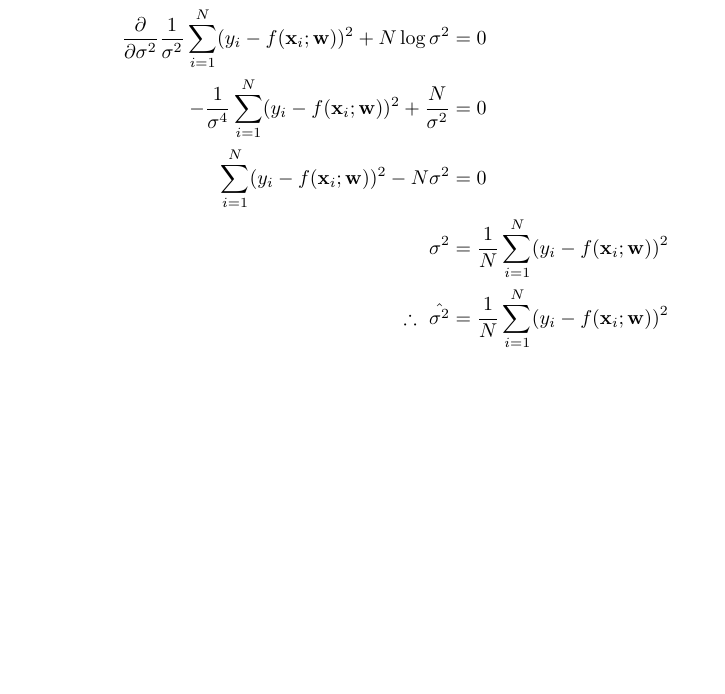
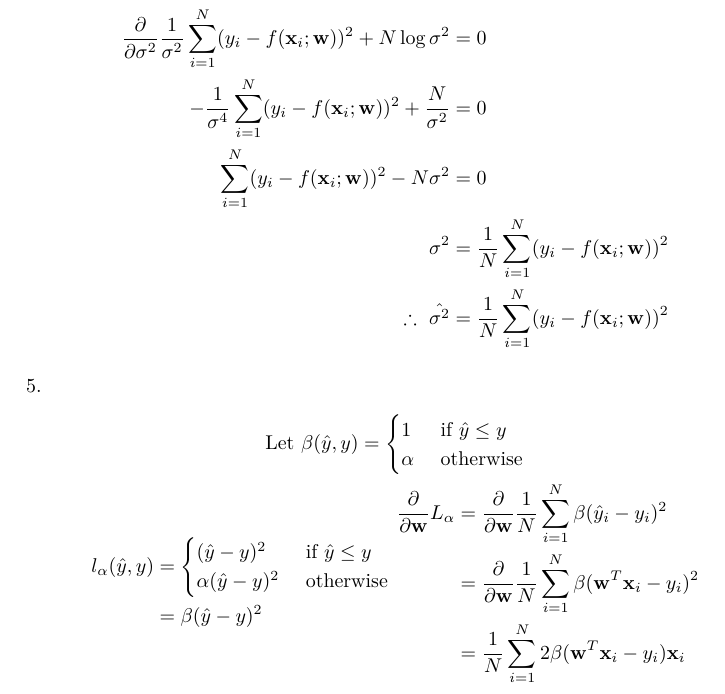
Before and after one commit to ytoyama/intro_to_sml, a LaTeX document (1/notes.tex, which reads introtosml.cls): part of page 3 of 3, cut so that both start at the same text, the shorter picture padded with empty space. Compiled offline with XeLaTeX.

Commit message:
Add problem 5!

```diff
--- a/1/notes.tex
+++ b/1/notes.tex
@@ -76,6 +76,30 @@
       \therefore \hat{\sigma^2} & = \frac{1}{N} \sum_{i=1}^N (y_i - f(\vec{x}_i; \vec{w}))^2
       \end{aligned}
     \end{gather*}
+
+  \item
+    \begin{gather*}
+      \text{Let} \beta(\hat{y}, y) = \begin{cases}
+        1 & \mif \hat{y} \le y \\
+        \alpha & \otherwise
+      \end{cases} \\
+      \begin{aligned}
+        l_\alpha (\hat{y}, y)
+        & = \begin{cases}
+          (\hat{y} - y)^2 & \mif \hat{y} \le y \\
+          \alpha (\hat{y} - y)^2 & \otherwise
+        \end{cases} \\
+        & = \beta (\hat{y} - y)^2
+      \end{aligned}
+      \begin{aligned}
+        \frac{\partial}{\partial \vec{w}} L_\alpha
+        & = \frac{\partial}{\partial \vec{w}}
+            \frac{1}{N} \sum_{i=1}^N \beta (\hat{y}_i - y_i)^2 \\
+        & = \frac{\partial}{\partial \vec{w}}
+            \frac{1}{N} \sum_{i=1}^N \beta (\vec{w}^T \vec{x}_i - y_i)^2 \\
+        & = \frac{1}{N} \sum_{i=1}^N 2 \beta (\vec{w}^T \vec{x}_i - y_i) \vec{x}_i \\
+      \end{aligned}
+    \end{gather*}
 \end{p}
 
 \end{document}
--- a/introtosml.cls
+++ b/introtosml.cls
@@ -16,6 +16,8 @@
 
 \let\oldtext\text
 \renewcommand\text[1]{\oldtext{ #1 }}
+\newcommand\mif{\text{if}}
+\newcommand\otherwise{\text{otherwise}}
 \newcommand\refeq[1]{Eq. \ref{#1}}
 \DeclareMathOperator*\argmin{argmin}
 \DeclareMathOperator*\argmax{argmax}
```
Also changed, not shown: 1/notes.pdf.
